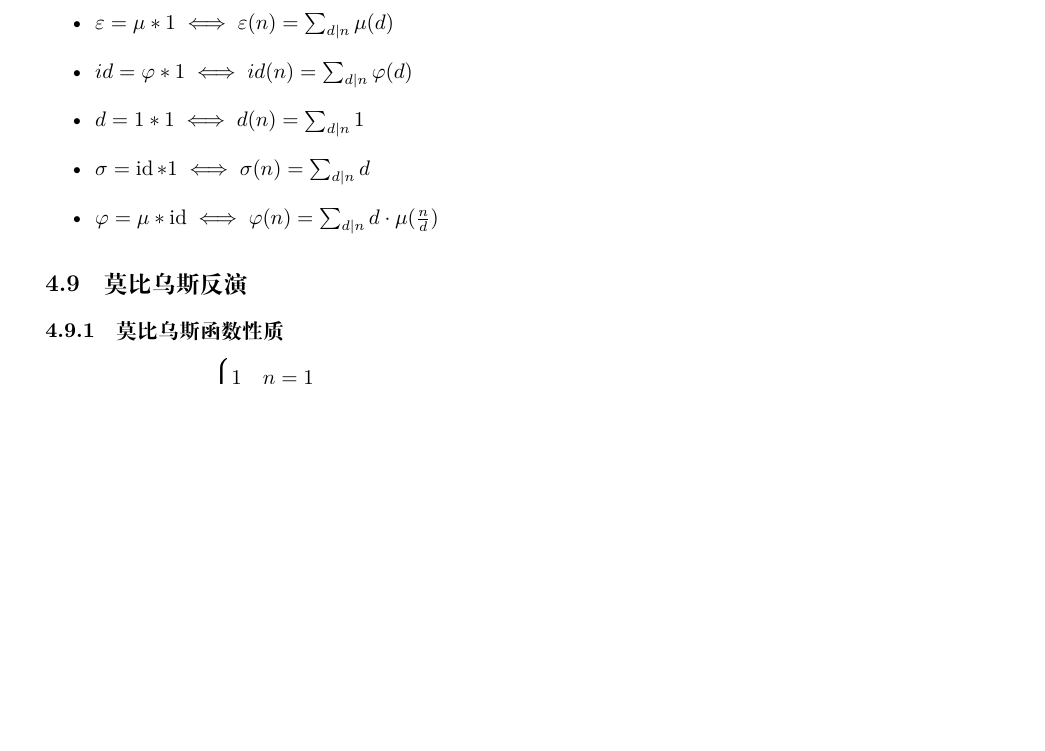
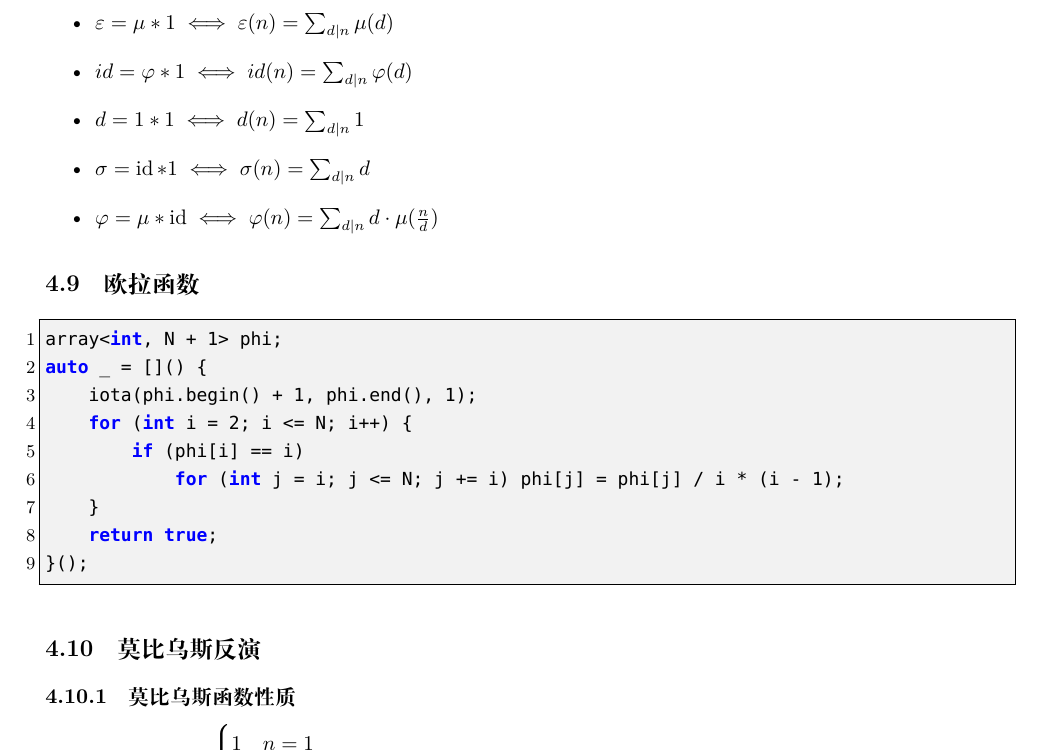
Before and after one commit to therehello/ACM-template, a LaTeX document (template.tex): part of page 22 of 40, cut so that both start at the same text, the shorter picture padded with empty space. Compiled offline with XeLaTeX; a missing font is replaced by an installed copy or a similar font.

Commit message:
新增欧拉函数

```diff
--- a/template.tex
+++ b/template.tex
@@ -935,6 +935,20 @@ $h(x)=\sum_{d\mid x}{f(d)g\left(\dfrac xd \right)}=\sum_{ab=x}{f(a)g(b)}$
    \item $\sigma=\operatorname{id} \ast 1\iff\sigma(n)=\sum_{d\mid n}d$
    \item $\varphi=\mu \ast \operatorname{id}\iff\varphi(n)=\sum_{d\mid n}d\cdot\mu(\frac{n}{d})$
 \end{itemize}
+
+\subsection{欧拉函数}
+
+\begin{lstlisting}[style=cpp]
+array<int, N + 1> phi;
+auto _ = []() {
+    iota(phi.begin() + 1, phi.end(), 1);
+    for (int i = 2; i <= N; i++) {
+        if (phi[i] == i)
+            for (int j = i; j <= N; j += i) phi[j] = phi[j] / i * (i - 1);
+    }
+    return true;
+}();
+\end{lstlisting}
 
 \subsection{莫比乌斯反演}
 
```
Also changed, not shown: template.md (+15 -0 lines), template.pdf.
